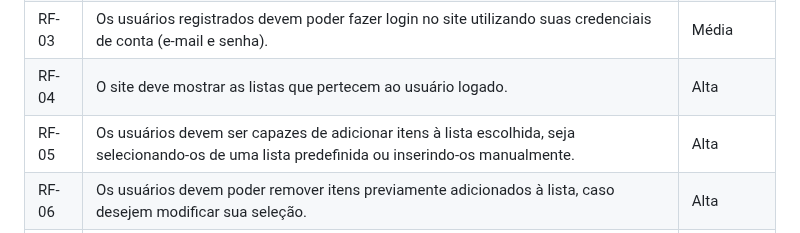
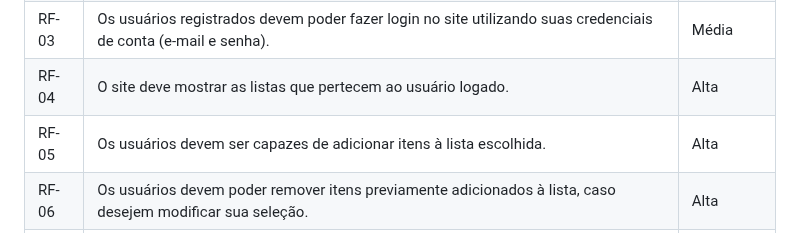
Before and after one commit to ICEI-PUC-Minas-PMV-ADS/pmv-ads-2024-1-e1-proj-web-t8-pmv-ads-2024-1-e1-projfacilistas, a Markdown page: documentos/02-Especificação do Projeto.md, the part around the change. Drawn GitHub-style.

```diff
--- a/documentos/02-Especificação do Projeto.md
+++ b/documentos/02-Especificação do Projeto.md
@@ -59,7 +59,7 @@ Com base na análise das personas forma identificadas as seguintes histórias de
 | RF-02 | Os usuários devem ter a capacidade de criar uma conta no site fornecendo um endereço de e-mail válido e uma senha segura. | Média |
 | RF-03 | Os usuários registrados devem poder fazer login no site utilizando suas credenciais de conta (e-mail e senha). | Média |
 | RF-04 | O site deve mostrar as listas que pertecem ao usuário logado. | Alta   |
-| RF-05 | Os usuários devem ser capazes de adicionar itens à lista escolhida, seja selecionando-os de uma lista predefinida ou inserindo-os manualmente. | Alta |
+| RF-05 | Os usuários devem ser capazes de adicionar itens à lista escolhida. | Alta |
 | RF-06 | Os usuários devem poder remover itens previamente adicionados à lista, caso desejem modificar sua seleção. | Alta |
 | RF-07 | Os usuários devem poder marcar um item como concluído à lista. | Alta |
 | RF-08 | Os usuários devem poder deletar uma lista. | Alta |
```
